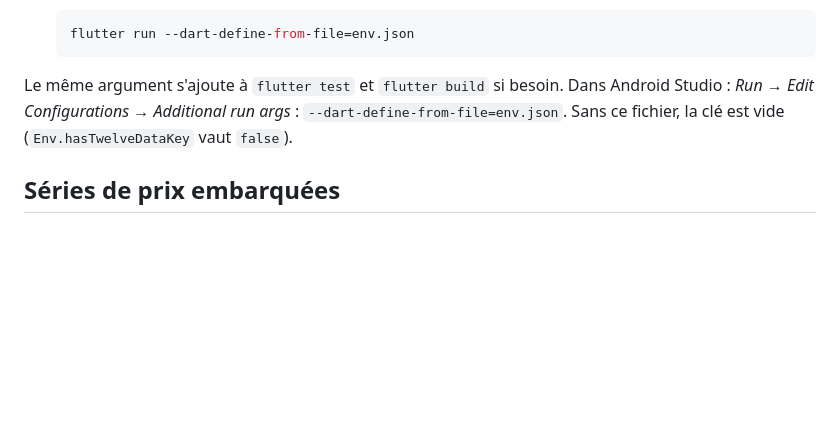
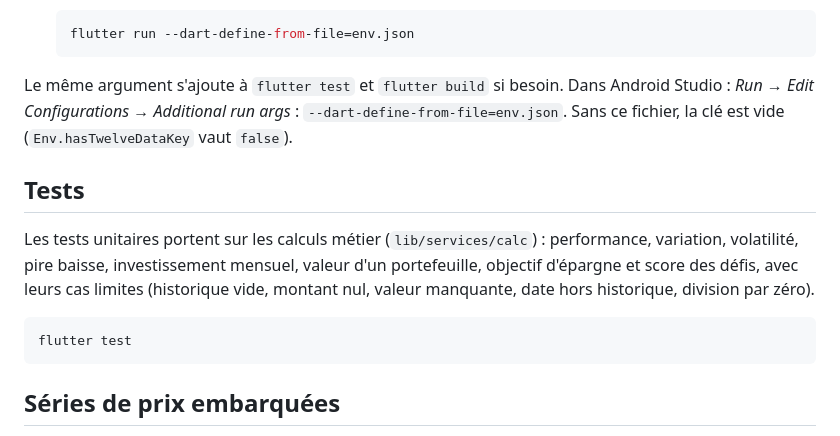
Before and after one commit to ZaYtI/investment_companion, a Markdown page: README.md, the part around the change. GitHub-like rendering; blank space fills up the shorter version.

Commit message:
📝 Document how to run the tests

````diff
--- a/README.md
+++ b/README.md
@@ -43,6 +43,14 @@ L'application lit la clé de l'API Twelve Data à la compilation, depuis un fich
 
 Le même argument s'ajoute à `flutter test` et `flutter build` si besoin. Dans Android Studio : *Run → Edit Configurations → Additional run args* : `--dart-define-from-file=env.json`. Sans ce fichier, la clé est vide (`Env.hasTwelveDataKey` vaut `false`).
 
+## Tests
+
+Les tests unitaires portent sur les calculs métier (`lib/services/calc`) : performance, variation, volatilité, pire baisse, investissement mensuel, valeur d'un portefeuille, objectif d'épargne et score des défis, avec leurs cas limites (historique vide, montant nul, valeur manquante, date hors historique, division par zéro).
+
+```bash
+flutter test
+```
+
 ## Séries de prix embarquées
 
 Les séries historiques utilisées par les chapitres sont dans `assets/data/series/` (prix bruts, sans dividendes). Elles sont générées par un script, jamais modifiées à la main :
````
